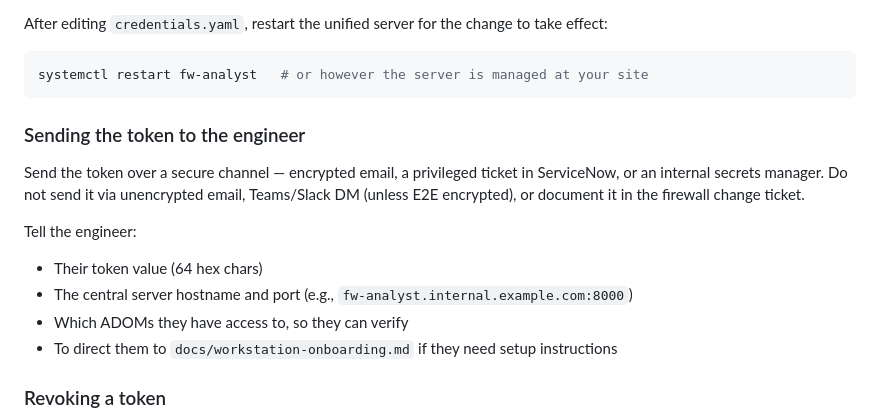
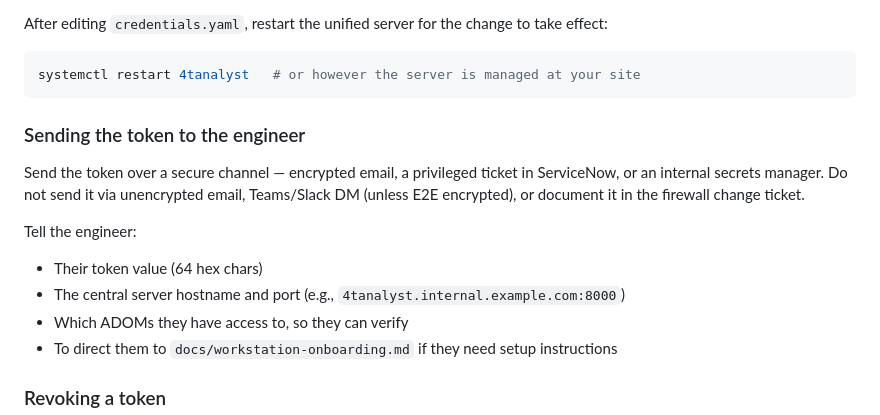
Before and after one commit to Alski-MPLS/4tAnalyst, a Markdown page: SECURITY.md, the part around the change. Rendered like a GitHub page.

Commit message:
docs: update fw-analyst → 4tanalyst in SECURITY.md

````diff
--- a/SECURITY.md
+++ b/SECURITY.md
@@ -111,7 +111,7 @@ To grant full access (e.g., a second admin or a tester): `adoms: ["*"]`.
 After editing `credentials.yaml`, restart the unified server for the change to take effect:
 
 ```bash
-systemctl restart fw-analyst   # or however the server is managed at your site
+systemctl restart 4tanalyst   # or however the server is managed at your site
 ```
 
 ### Sending the token to the engineer
@@ -120,7 +120,7 @@ Send the token over a secure channel — encrypted email, a privileged ticket in
 
 Tell the engineer:
 - Their token value (64 hex chars)
-- The central server hostname and port (e.g., `fw-analyst.internal.example.com:8000`)
+- The central server hostname and port (e.g., `4tanalyst.internal.example.com:8000`)
 - Which ADOMs they have access to, so they can verify
 - To direct them to `docs/workstation-onboarding.md` if they need setup instructions
 
````
